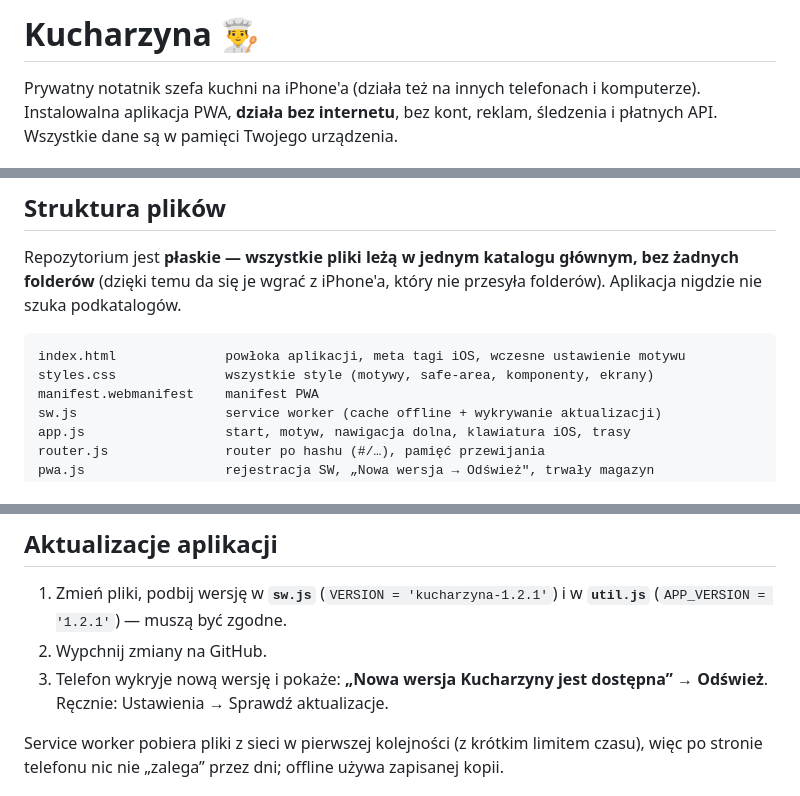
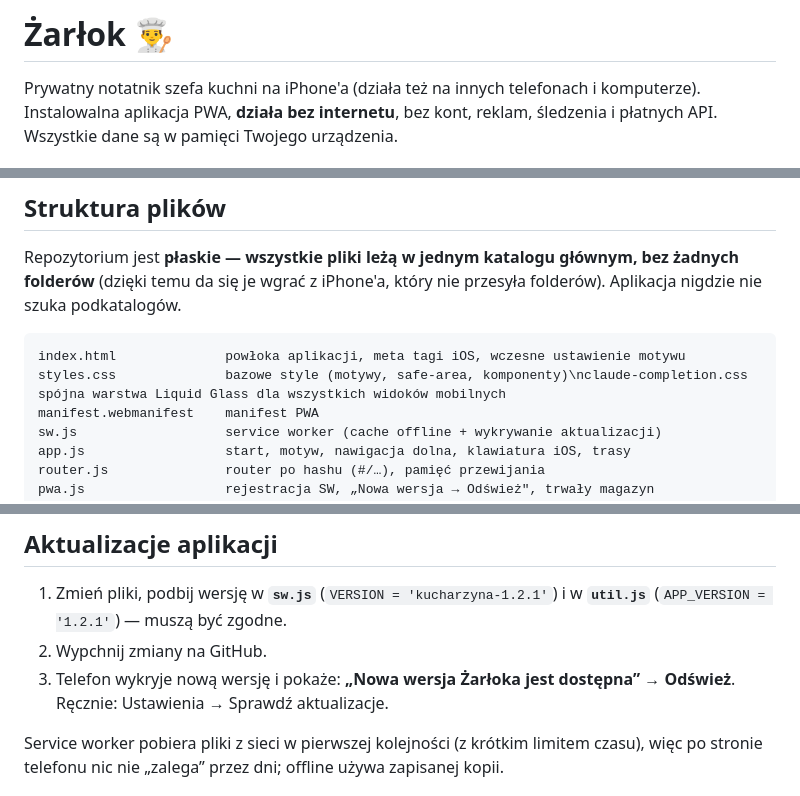
Before and after one commit to cerixu/Zaruok-App, a Markdown page: README.md, 3 parts joined by grey strips. Drawn GitHub-style.

Commit message:
docs: correct Żarłok branding and describe new visual layer

````diff
--- a/README.md
+++ b/README.md
@@ -1,4 +1,4 @@
-# Kucharzyna 👨‍🍳
+# Żarłok 👨‍🍳
 
 Prywatny notatnik szefa kuchni na iPhone'a (działa też na innych telefonach i komputerze).
 Instalowalna aplikacja PWA, **działa bez internetu**, bez kont, reklam, śledzenia i płatnych API.
@@ -24,7 +24,7 @@ Repozytorium jest **płaskie — wszystkie pliki leżą w jednym katalogu głów
 
 ```
 index.html              powłoka aplikacji, meta tagi iOS, wczesne ustawienie motywu
-styles.css              wszystkie style (motywy, safe-area, komponenty, ekrany)
+styles.css              bazowe style (motywy, safe-area, komponenty)\nclaude-completion.css   spójna warstwa Liquid Glass dla wszystkich widoków mobilnych
 manifest.webmanifest    manifest PWA
 sw.js                   service worker (cache offline + wykrywanie aktualizacji)
 app.js                  start, motyw, nawigacja dolna, klawiatura iOS, trasy
@@ -135,7 +135,7 @@ Skutki: dane jednego telefonu nie pojawią się na drugim (przenoś kopią JSON)
 
 1. Zmień pliki, podbij wersję w **`sw.js`** (`VERSION = 'kucharzyna-1.2.1'`) i w **`util.js`** (`APP_VERSION = '1.2.1'`) — muszą być zgodne.
 2. Wypchnij zmiany na GitHub.
-3. Telefon wykryje nową wersję i pokaże: **„Nowa wersja Kucharzyny jest dostępna” → Odśwież**. Ręcznie: Ustawienia → Sprawdź aktualizacje.
+3. Telefon wykryje nową wersję i pokaże: **„Nowa wersja Żarłoka jest dostępna” → Odśwież**. Ręcznie: Ustawienia → Sprawdź aktualizacje.
 
 Service worker pobiera pliki z sieci w pierwszej kolejności (z krótkim limitem czasu), więc po stronie telefonu nic nie „zalega” przez dni; offline używa zapisanej kopii.
 
````
